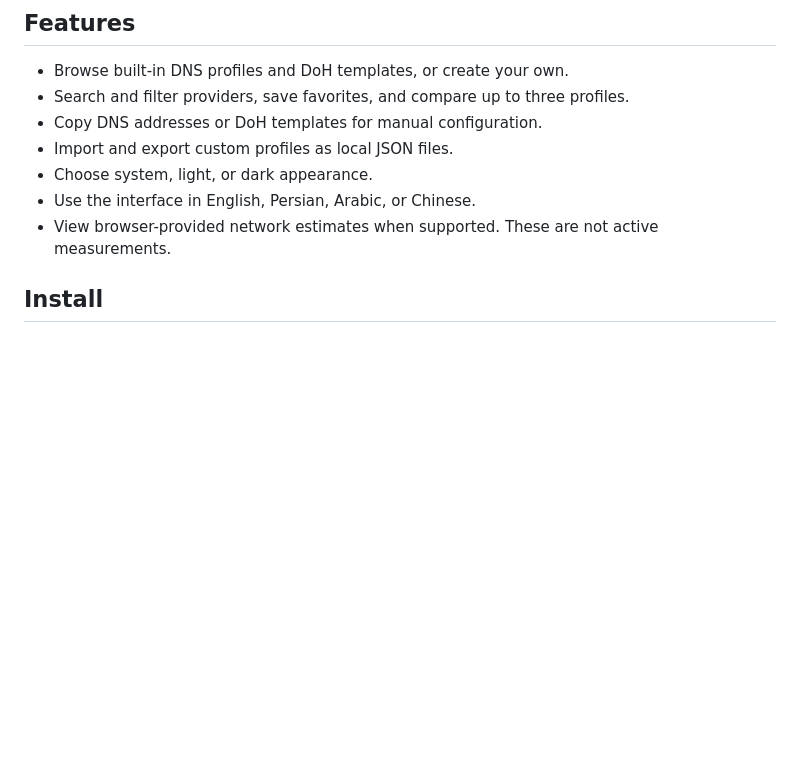
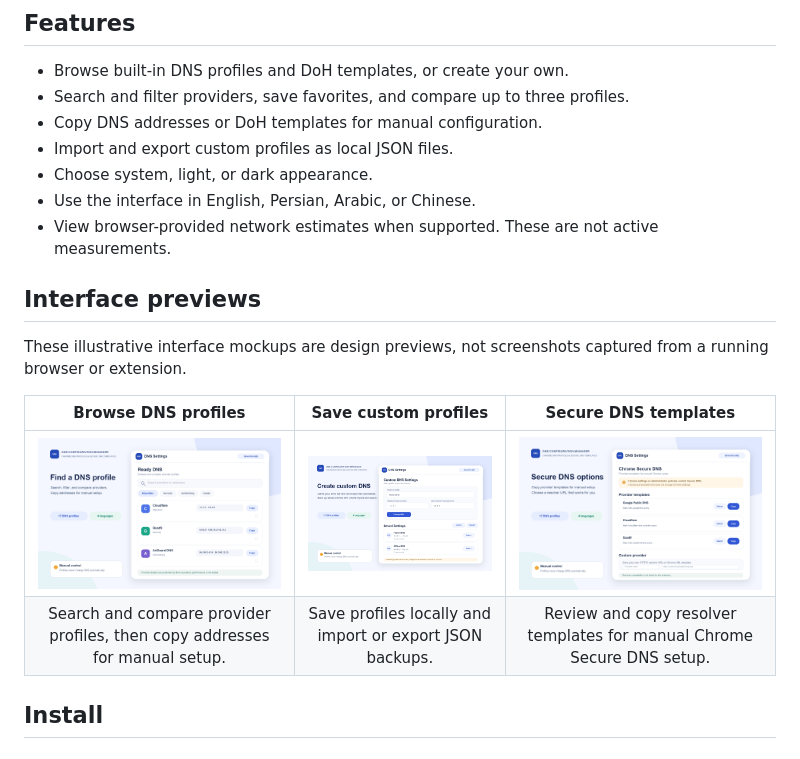
Before and after one commit to sadrmanesh/chrome-dns-manager, a Markdown page: README.md, the part around one of its changes. Drawn GitHub-style; pictures changed too: assets/screenshots/custom-profiles.png (added), assets/screenshots/profile-library.png (added), assets/screenshots/secure-dns-templates.png (added); blank space fills up the shorter version.

Commit message:
Add README and site image previews

```diff
--- a/README.md
+++ b/README.md
@@ -15,6 +19,15 @@ A Manifest V3 Chrome extension for browsing DNS provider options, saving DNS pro
 - Choose system, light, or dark appearance.
 - Use the interface in English, Persian, Arabic, or Chinese.
 - View browser-provided network estimates when supported. These are not active measurements.
+
+## Interface previews
+
+These illustrative interface mockups are design previews, not screenshots captured from a running browser or extension.
+
+| Browse DNS profiles | Save custom profiles | Secure DNS templates |
+|:--:|:--:|:--:|
+| <img src="assets/screenshots/profile-library.png" width="320" alt="Illustrative DNS profile library interface"> | <img src="assets/screenshots/custom-profiles.png" width="320" alt="Illustrative custom DNS profiles interface"> | <img src="assets/screenshots/secure-dns-templates.png" width="320" alt="Illustrative Chrome Secure DNS templates interface"> |
+| Search and compare provider profiles, then copy addresses for manual setup. | Save profiles locally and import or export JSON backups. | Review and copy resolver templates for manual Chrome Secure DNS setup. |
 
 ## Install
 
```
Also changed, not shown: other parts of README.md (+4 -0 lines), icons/icon128.png, icons/icon16.png, icons/icon48.png, 1 other file.
